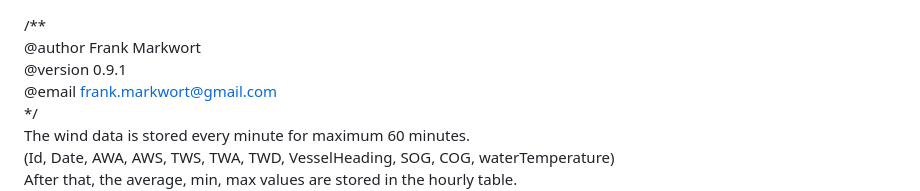
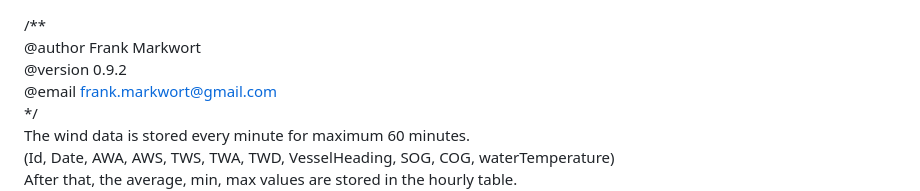
Before and after one commit to FrankMarkwort/poseidon2, a Markdown page: readme.md, the part around the change. Rendered like a GitHub page.

```diff
--- a/readme.md
+++ b/readme.md
@@ -1,6 +1,6 @@
 /** \
 @author Frank Markwort\
-@version 0.9.1\
+@version 0.9.2\
 @email frank.markwort@gmail.com\
 */\
 The wind data is stored every minute for maximum 60 minutes.\
```
